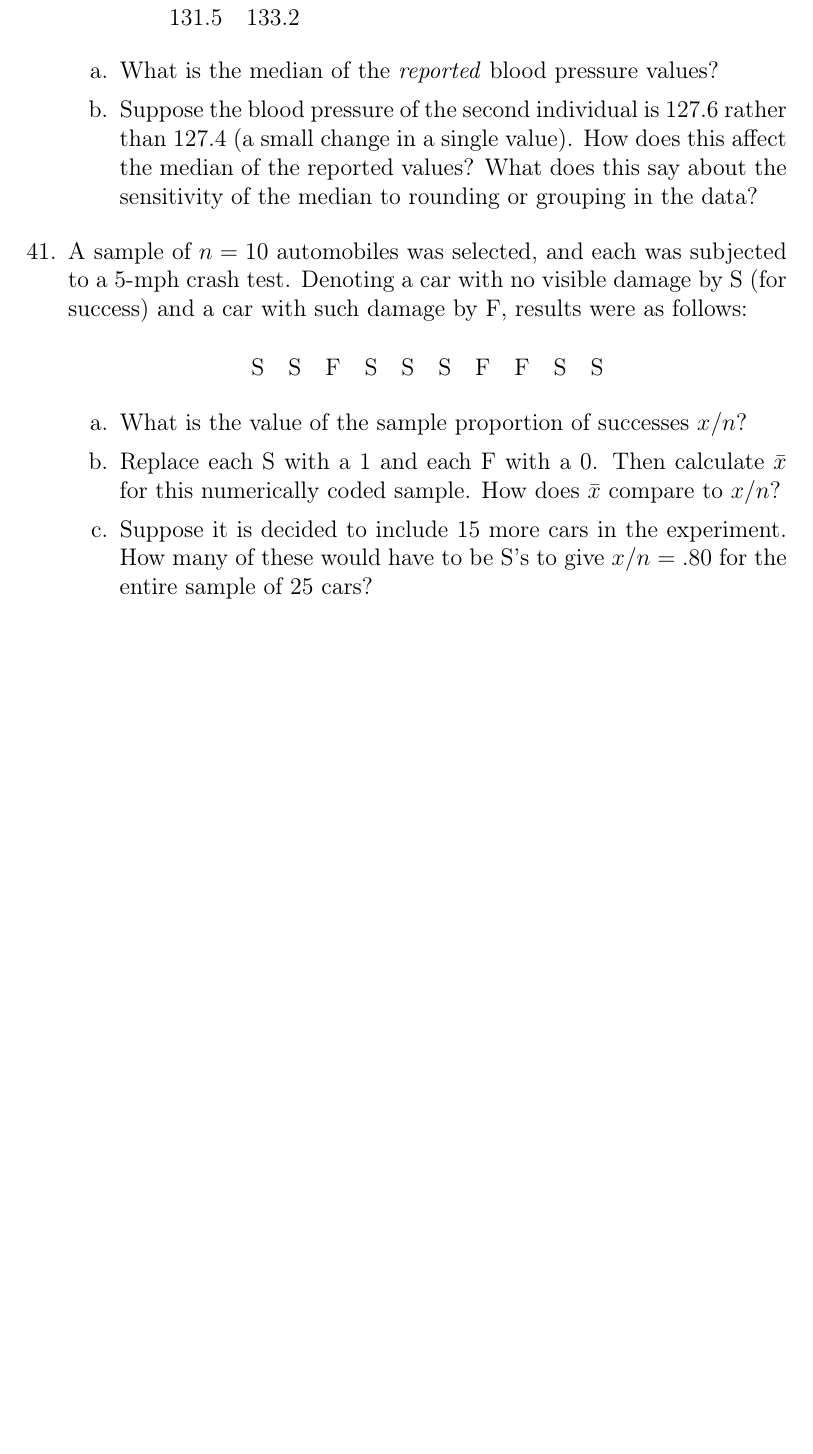
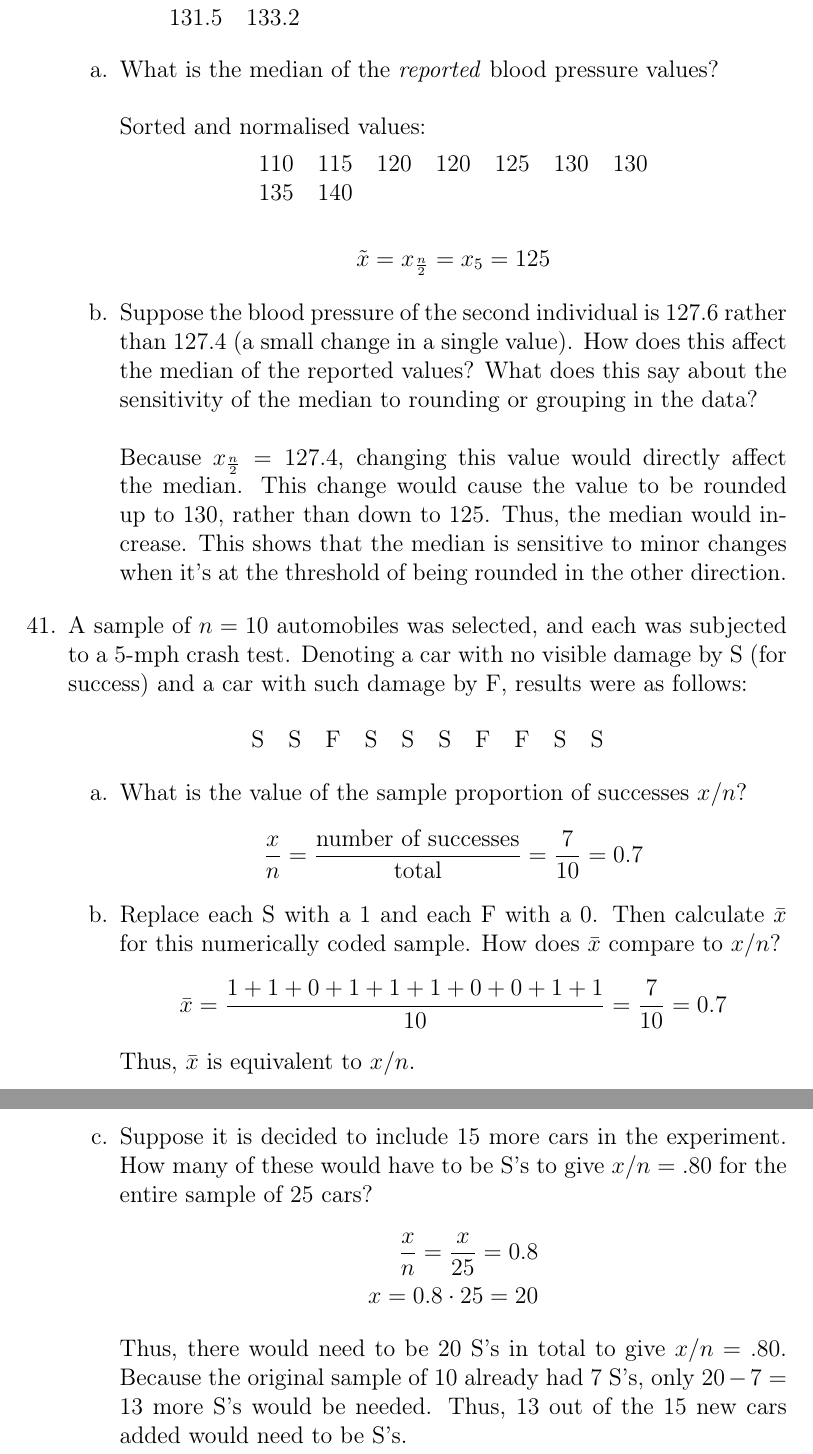
Before and after one commit to MarkKoz/math-341, a LaTeX problem sheet (homework/01_03.tex): part of page 3 of 3 before the commit and two parts of pages 3 and 4 of 4 after it, the two joined at a grey line, cut so that both start at the same text, the shorter picture padded with empty space. Compiled offline with pdfLaTeX.

Commit message:
Answer 1.3.41

```diff
--- a/homework/01_03.tex
+++ b/homework/01_03.tex
@@ -82,8 +82,21 @@
     \begin{enumerate}
       \item[a.]
         What is the median of the \textit{reported} blood pressure values?
+        \\ \\
+        Sorted and normalised values:
+        \begin{center}
+          \begin{tabular}{cccccccccc}
+            110 & 115 & 120 & 120 & 125 & 130 & 130 \\
+            135 & 140
+          \end{tabular}
+        \end{center}
+        \begin{align*}
+          \tilde{x} = x_{\frac{n}{2}} = x_{5} = 125
+        \end{align*}
       \item[b.]
         Suppose the blood pressure of the second individual is 127.6 rather than 127.4 (a small change in a single value). How does this affect the median of the reported values? What does this say about the sensitivity of the median to rounding or grouping in the data?
+        \\ \\
+        Because $x_{\frac{n}{2}} = 127.4$, changing this value would directly affect the median. This change would cause the value to be rounded up to 130, rather than down to 125. Thus, the median would increase. This shows that the median is sensitive to minor changes when it's at the threshold of being rounded in the other direction.
     \end{enumerate}
   \item[41.]
     A sample of $n = 10$ automobiles was selected, and each was subjected to a 5-mph crash test. Denoting a car with no visible damage by S (for success) and a car with such damage by F, results were as follows:
@@ -95,10 +108,22 @@
     \begin{enumerate}
       \item[a.]
         What is the value of the sample proportion of successes $x/n$?
+        \begin{align*}
+          \frac{x}{n} = \frac{\text{number of successes}}{\text{total}} = \frac{7}{10} = 0.7
+        \end{align*}
       \item[b.]
         Replace each S with a 1 and each F with a 0. Then calculate $\bar{x}$ for this numerically coded sample. How does $\bar{x}$ compare to $x/n$?
+        \begin{align*}
+          \bar{x} = \frac{1 + 1 + 0 + 1 + 1 + 1 + 0 + 0 + 1 + 1}{10} = \frac{7}{10} = 0.7
+        \end{align*}
+        Thus, $\bar{x}$ is equivalent to $x/n$.
       \item[c.]
         Suppose it is decided to include 15 more cars in the experiment. How many of these would have to be S's to give $x/n = .80$ for the entire sample of 25 cars?
+        \begin{align*}
+          \frac{x}{n} = \frac{x}{25} = 0.8 \\
+          x = 0.8 \cdot 25 = 20
+        \end{align*}
+        Thus, there would need to be 20 S's in total to give $x/n = .80$. Because the original sample of 10 already had 7 S's, only $20 - 7 = 13$ more S's would be needed. Thus, 13 out of the 15 new cars added would need to be S's.
     \end{enumerate}
 \end{enumerate}
 
```
